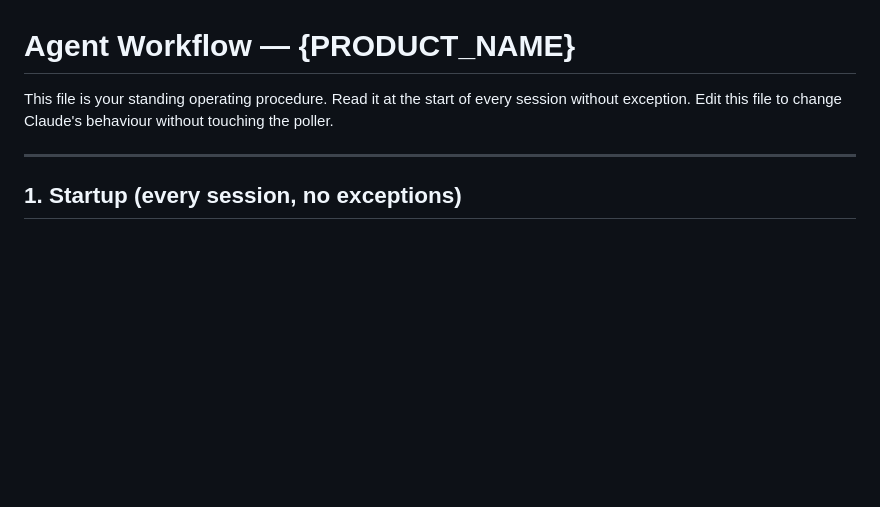
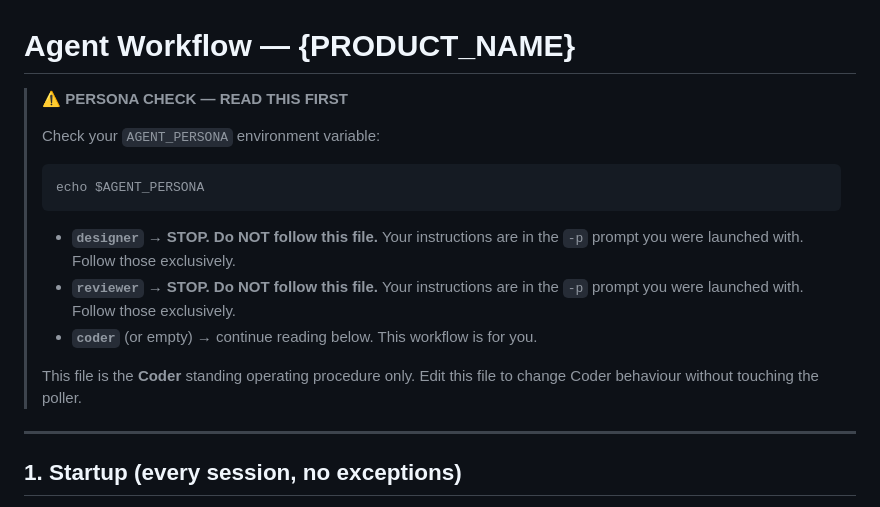
Before and after one commit to SavvyCoding/ProductsFactory, a Markdown page: templates/AGENT_WORKFLOW.md, the part around the change. Rendered like a GitHub page; blank space fills up the shorter version.

Commit message:
fix: prevent designer from following coder AGENT_WORKFLOW.md
Root cause: designer was reading AGENT_WORKFLOW.md (coder-only workflow)
at startup and following it instead of its own prompt. This caused:
- Designing Pending features (bypassing PM approval)
- Writing design docs to Results/ instead of docs/
- Never writing session_result.json → statuses never advanced
- Infinite designer loop on same Approved features

Fixes:
- AGENT_WORKFLOW.md template: add AGENT_PERSONA guard at top — designer
  and reviewer are explicitly told to stop and follow their prompt only
- designer.md: add explicit warning not to read AGENT_WORKFLOW.md

Also: Calculator repo's AGENT_WORKFLOW.md updated directly (committed
to local repo — agent containers will see the fix immediately).

Co-Authored-By: Claude Sonnet 4.6 <noreply@anthropic.com>

````diff
--- a/templates/AGENT_WORKFLOW.md
+++ b/templates/AGENT_WORKFLOW.md
@@ -1,7 +1,17 @@
 # Agent Workflow — {PRODUCT_NAME}
 
-This file is your standing operating procedure. Read it at the start of every session without exception.
-Edit this file to change Claude's behaviour without touching the poller.
+> **⚠️ PERSONA CHECK — READ THIS FIRST**
+>
+> Check your `AGENT_PERSONA` environment variable:
+> ```
+> echo $AGENT_PERSONA
+> ```
+> - **`designer`** → **STOP. Do NOT follow this file.** Your instructions are in the `-p` prompt you were launched with. Follow those exclusively.
+> - **`reviewer`** → **STOP. Do NOT follow this file.** Your instructions are in the `-p` prompt you were launched with. Follow those exclusively.
+> - **`coder`** (or empty) → continue reading below. This workflow is for you.
+>
+> This file is the **Coder** standing operating procedure only.
+> Edit this file to change Coder behaviour without touching the poller.
 
 ---
 
````
Also changed, not shown: orchestrator/prompts/designer.md (+2 -0 lines).
